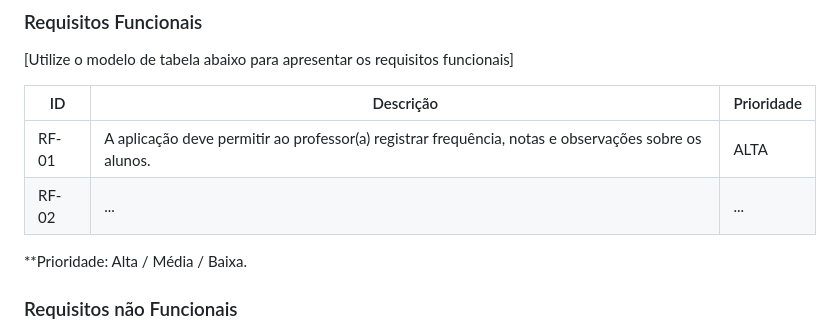
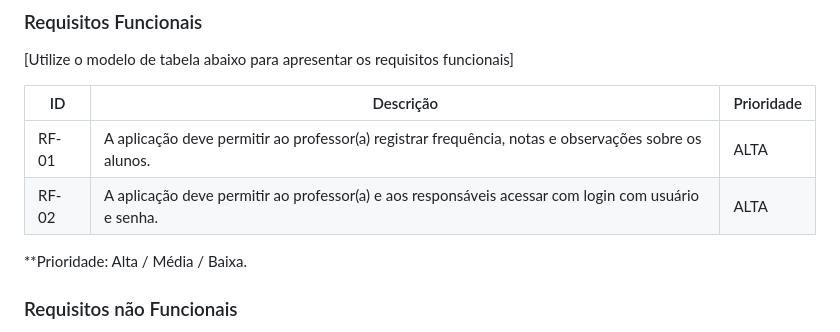
Before and after one commit to ICEI-PUC-Minas-PMV-ADS/pmv-ads-2024-1-e1-proj-web-t5-pmv-ads-2024-1-e1-projedusync, a Markdown page: documentos/02-Especificação do Projeto.md, the part around the change. Drawn GitHub-style.

```diff
--- a/documentos/02-Especificação do Projeto.md
+++ b/documentos/02-Especificação do Projeto.md
@@ -112,7 +112,7 @@
 |ID    | Descrição                | Prioridade |
 |-------|---------------------------------|----|
 | RF-01 |  A aplicação deve permitir ao professor(a) registrar frequência, notas e observações sobre os alunos. | ALTA |
-| RF-02 |  ...                    | ...   |
+| RF-02 |  A aplicação deve permitir ao professor(a) e aos responsáveis acessar com login com usuário e senha.  | ALTA |
 
 **Prioridade: Alta / Média / Baixa.
 
```
